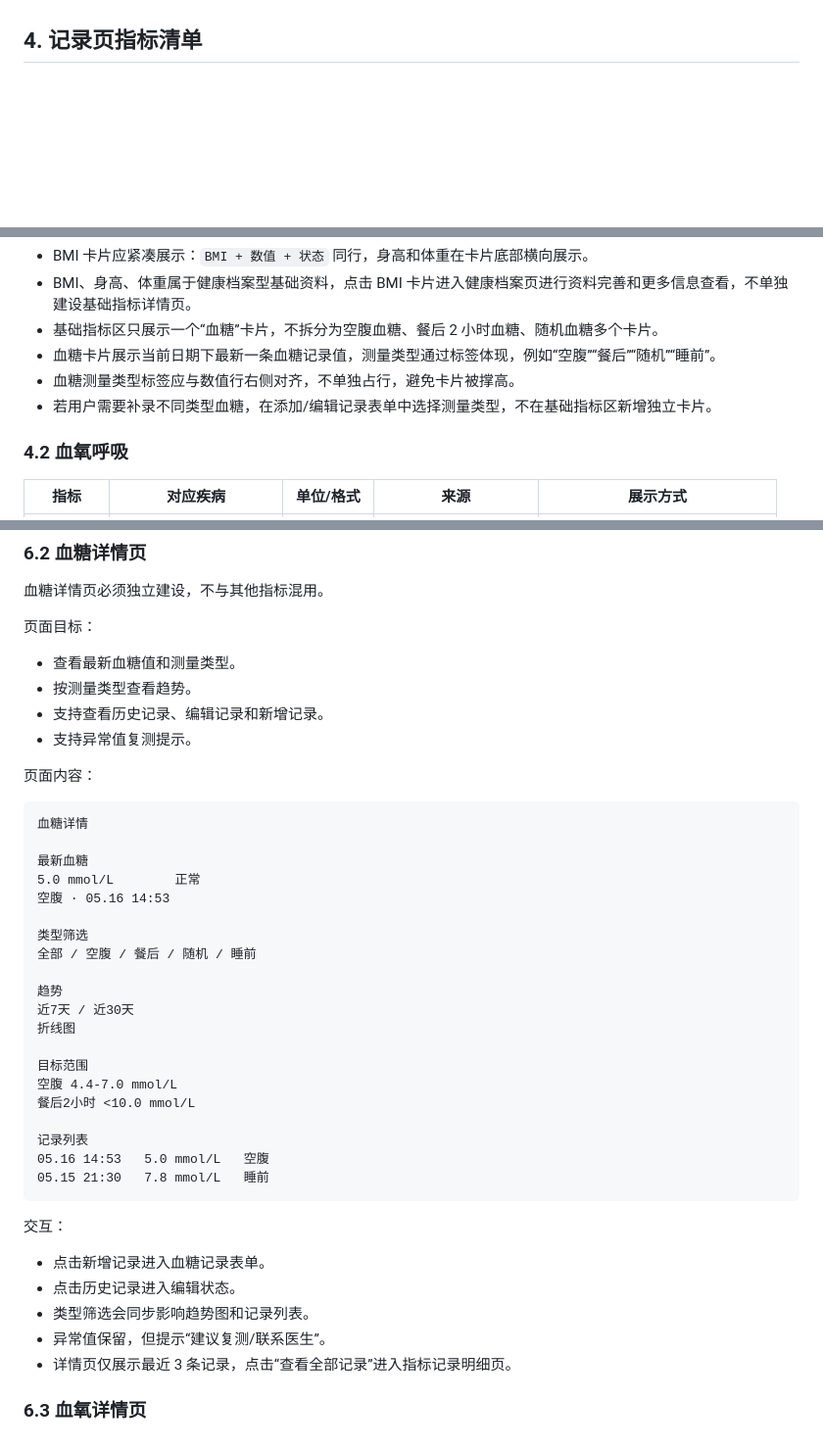
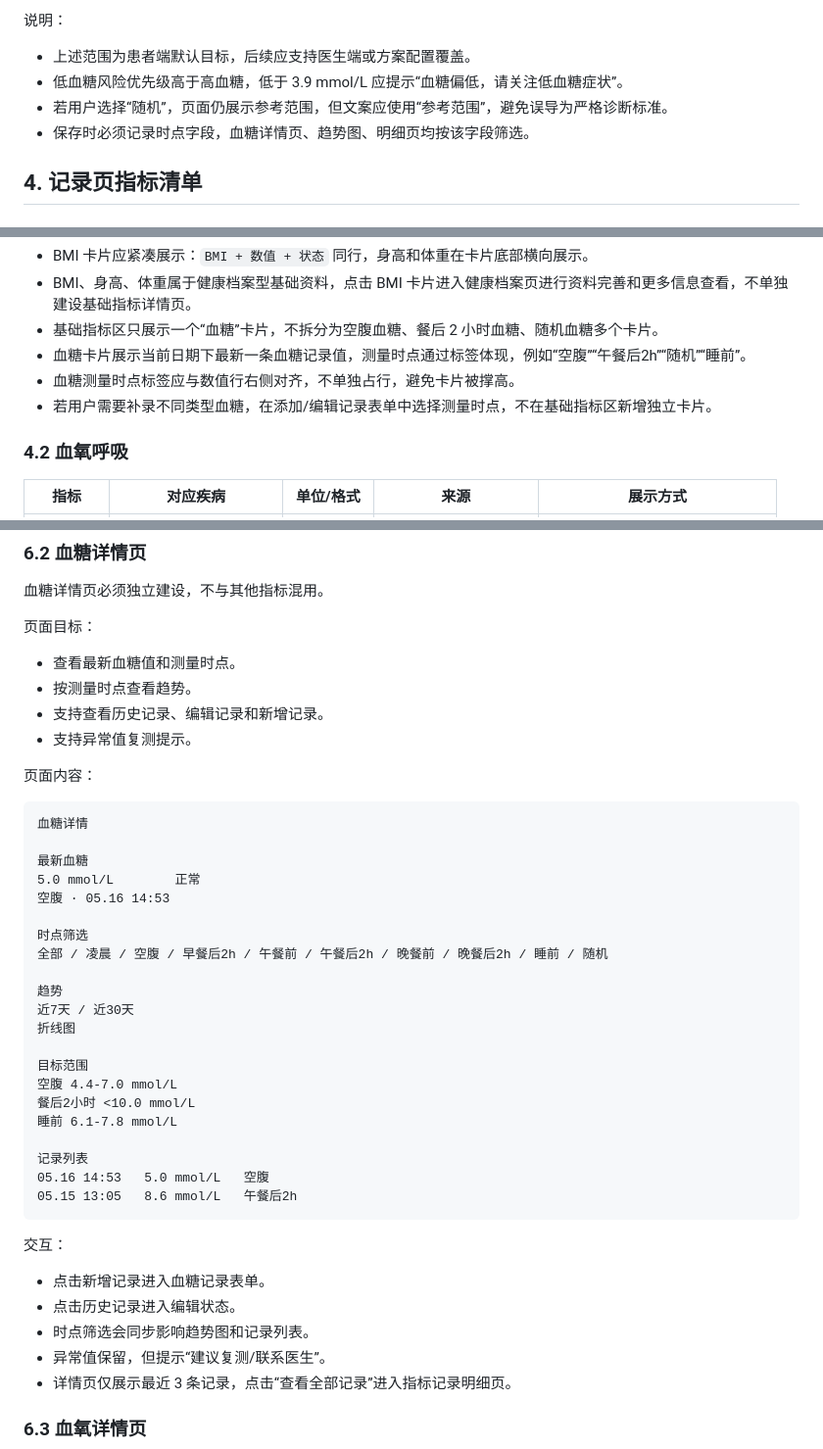
Before and after one commit to supersuperman666/twin, a Markdown page: docs/记录指标模块PRD.md, 3 parts joined by grey strips. Shown at 98% size. GitHub-like rendering; blank space fills up the shorter version.

````diff
--- a/docs/记录指标模块PRD.md
+++ b/docs/记录指标模块PRD.md
@@ -116,3 +184,10 @@
+说明：
+
+- 上述范围为患者端默认目标，后续应支持医生端或方案配置覆盖。
+- 低血糖风险优先级高于高血糖，低于 3.9 mmol/L 应提示“血糖偏低，请关注低血糖症状”。
+- 若用户选择“随机”，页面仍展示参考范围，但文案应使用“参考范围”，避免误导为严格诊断标准。
+- 保存时必须记录时点字段，血糖详情页、趋势图、明细页均按该字段筛选。
+
 ## 4. 记录页指标清单
 
 ### 4.1 基础指标
@@ -130,9 +205,9 @@
 - BMI 卡片应紧凑展示：`BMI + 数值 + 状态` 同行，身高和体重在卡片底部横向展示。
 - BMI、身高、体重属于健康档案型基础资料，点击 BMI 卡片进入健康档案页进行资料完善和更多信息查看，不单独建设基础指标详情页。
 - 基础指标区只展示一个“血糖”卡片，不拆分为空腹血糖、餐后 2 小时血糖、随机血糖多个卡片。
-- 血糖卡片展示当前日期下最新一条血糖记录值，测量类型通过标签体现，例如“空腹”“餐后”“随机”“睡前”。
-- 血糖测量类型标签应与数值行右侧对齐，不单独占行，避免卡片被撑高。
-- 若用户需要补录不同类型血糖，在添加/编辑记录表单中选择测量类型，不在基础指标区新增独立卡片。
+- 血糖卡片展示当前日期下最新一条血糖记录值，测量时点通过标签体现，例如“空腹”“午餐后2h”“随机”“睡前”。
+- 血糖测量时点标签应与数值行右侧对齐，不单独占行，避免卡片被撑高。
+- 若用户需要补录不同类型血糖，在添加/编辑记录表单中选择测量时点，不在基础指标区新增独立卡片。
 
 ### 4.2 血氧呼吸
 
@@ -484,8 +559,8 @@ REM  0.8小时
 
 页面目标：
 
-- 查看最新血糖值和测量类型。
-- 按测量类型查看趋势。
+- 查看最新血糖值和测量时点。
+- 按测量时点查看趋势。
 - 支持查看历史记录、编辑记录和新增记录。
 - 支持异常值复测提示。
 
@@ -498,8 +573,8 @@ REM  0.8小时
 5.0 mmol/L        正常
 空腹 · 05.16 14:53
 
-类型筛选
-全部 / 空腹 / 餐后 / 随机 / 睡前
+时点筛选
+全部 / 凌晨 / 空腹 / 早餐后2h / 午餐前 / 午餐后2h / 晚餐前 / 晚餐后2h / 睡前 / 随机
 
 趋势
 近7天 / 近30天
@@ -508,17 +583,18 @@ REM  0.8小时
 目标范围
 空腹 4.4-7.0 mmol/L
 餐后2小时 <10.0 mmol/L
+睡前 6.1-7.8 mmol/L
 
 记录列表
 05.16 14:53   5.0 mmol/L   空腹
-05.15 21:30   7.8 mmol/L   睡前
+05.15 13:05   8.6 mmol/L   午餐后2h
 ```
 
 交互：
 
 - 点击新增记录进入血糖记录表单。
 - 点击历史记录进入编辑状态。
-- 类型筛选会同步影响趋势图和记录列表。
+- 时点筛选会同步影响趋势图和记录列表。
 - 异常值保留，但提示“建议复测/联系医生”。
 - 详情页仅展示最近 3 条记录，点击“查看全部记录”进入指标记录明细页。
 
````
Also changed, not shown: other parts of docs/记录指标模块PRD.md (+78 -4 lines), docs/慢病管理小程序PRD.md (+1 -1 lines).
